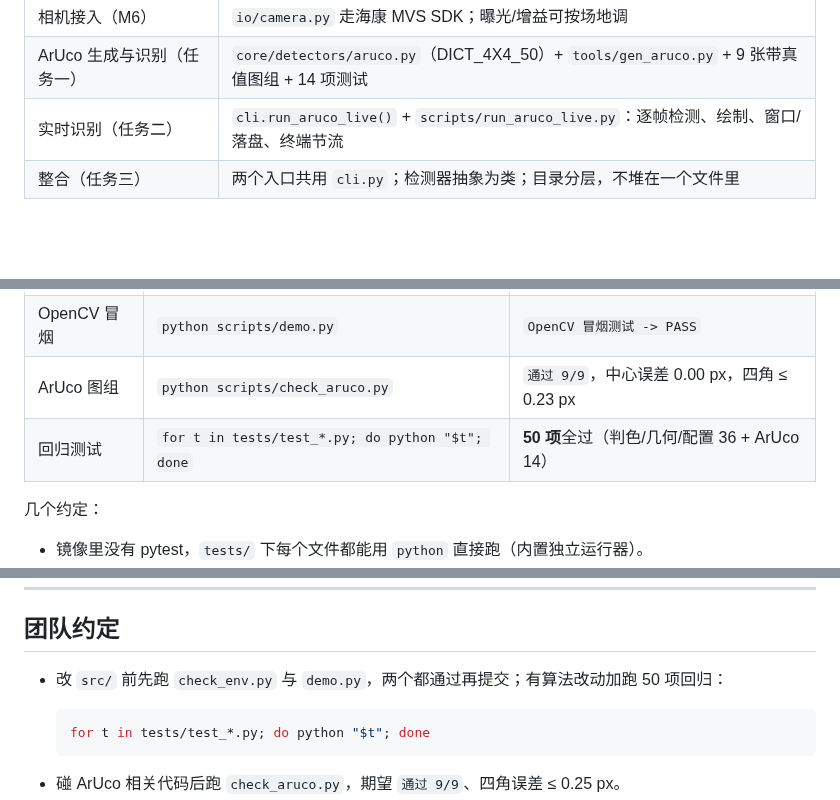
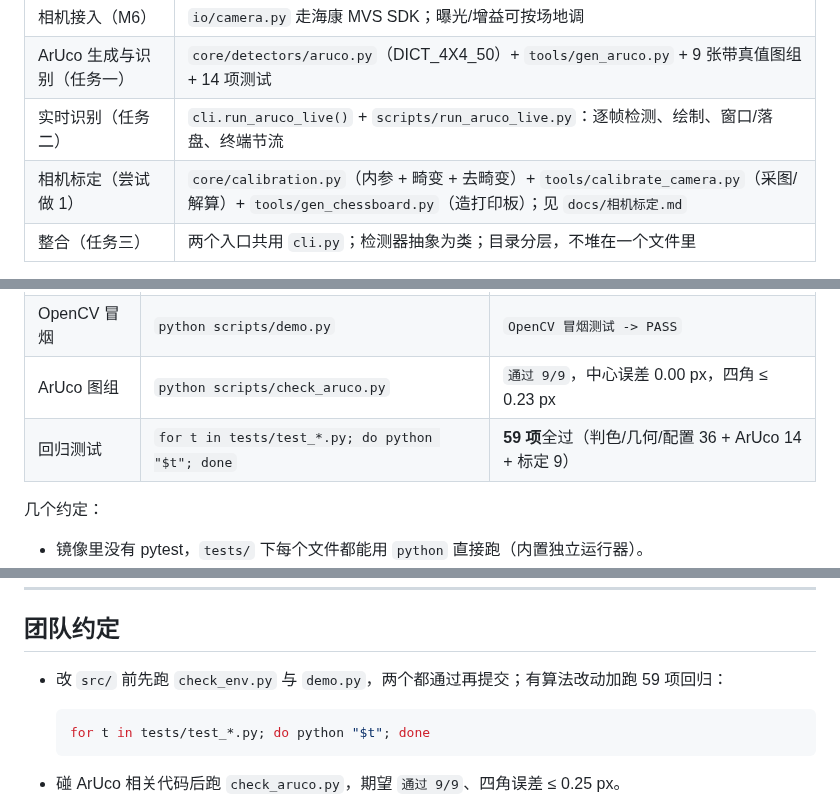
Before and after one commit to njustup70/up70_vision, a Markdown page: README.md, 3 parts joined by grey strips. Drawn GitHub-style; blank space fills up the shorter version.

````diff
--- a/README.md
+++ b/README.md
@@ -26,6 +26,7 @@ UP70 战队视觉组仓库。目标是把 2D 视觉的基础链路跑通：**从
 | 相机接入（M6） | `io/camera.py` 走海康 MVS SDK；曝光/增益可按场地调 |
 | ArUco 生成与识别（任务一） | `core/detectors/aruco.py`（DICT_4X4_50）+ `tools/gen_aruco.py` + 9 张带真值图组 + 14 项测试 |
 | 实时识别（任务二） | `cli.run_aruco_live()` + `scripts/run_aruco_live.py`：逐帧检测、绘制、窗口/落盘、终端节流 |
+| 相机标定（尝试做 1） | `core/calibration.py`（内参 + 畸变 + 去畸变）+ `tools/calibrate_camera.py`（采图/解算）+ `tools/gen_chessboard.py`（造打印板）；见 `docs/相机标定.md` |
 | 整合（任务三） | 两个入口共用 `cli.py`；检测器抽象为类；目录分层，不堆在一个文件里 |
 
 未做（等外部条件确定，原因见 `docs/progress.md`）：位姿估计（需内参与标定）、ROS 2 对接（M4）、YOLO 接入（M5）、场地标定与阈值重调。
@@ -348,7 +351,7 @@ docker compose -f .devcontainer/docker-compose.yml build --build-arg PIP_INDEX_U
 | 环境 | `python scripts/check_env.py` | 末行「结果：全部通过」 |
 | OpenCV 冒烟 | `python scripts/demo.py` | `OpenCV 冒烟测试 -> PASS` |
 | ArUco 图组 | `python scripts/check_aruco.py` | `通过 9/9`，中心误差 0.00 px，四角 ≤ 0.23 px |
-| 回归测试 | `for t in tests/test_*.py; do python "$t"; done` | **50 项**全过（判色/几何/配置 36 + ArUco 14） |
+| 回归测试 | `for t in tests/test_*.py; do python "$t"; done` | **59 项**全过（判色/几何/配置 36 + ArUco 14 + 标定 9） |
 
 几个约定：
 
@@ -374,7 +377,7 @@ docker compose -f .devcontainer/docker-compose.yml build --build-arg PIP_INDEX_U
 
 ## 团队约定
 
-- 改 `src/` 前先跑 `check_env.py` 与 `demo.py`，两个都通过再提交；有算法改动加跑 50 项回归：
+- 改 `src/` 前先跑 `check_env.py` 与 `demo.py`，两个都通过再提交；有算法改动加跑 59 项回归：
 
   ```bash
   for t in tests/test_*.py; do python "$t"; done
````
Also changed, not shown: other parts of README.md (+5 -3 lines), docs/progress.md (+35 -3 lines), docs/相机标定.md (added, +147 -0 lines), assets/calib/chessboard_9x6_15mm.png (added), 1 other file.
